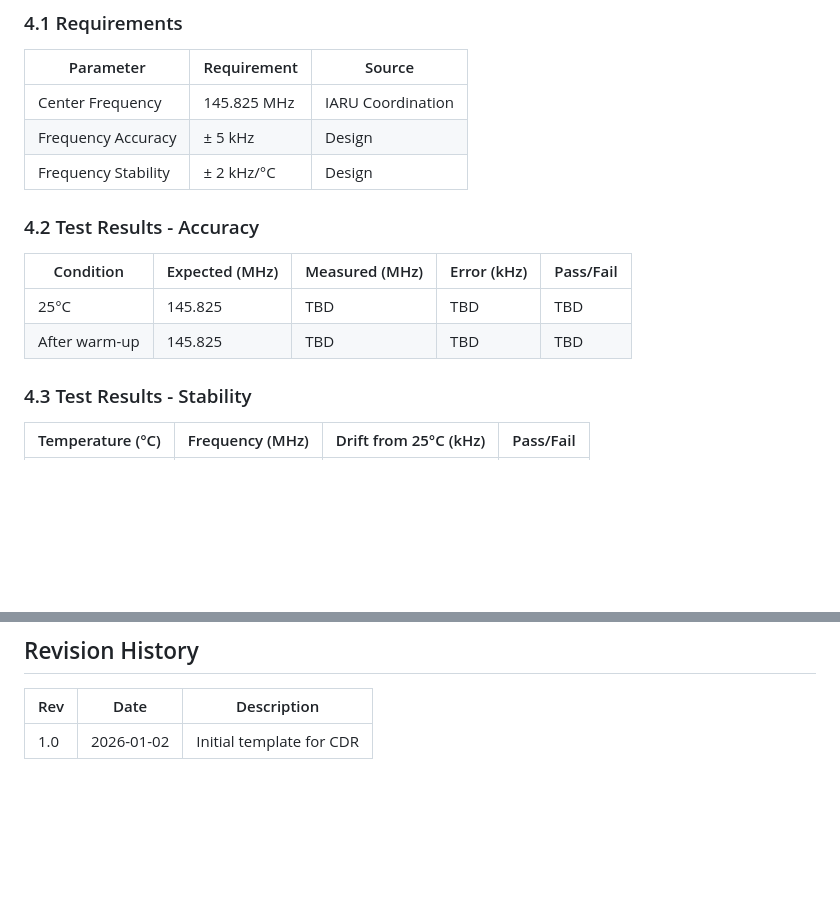
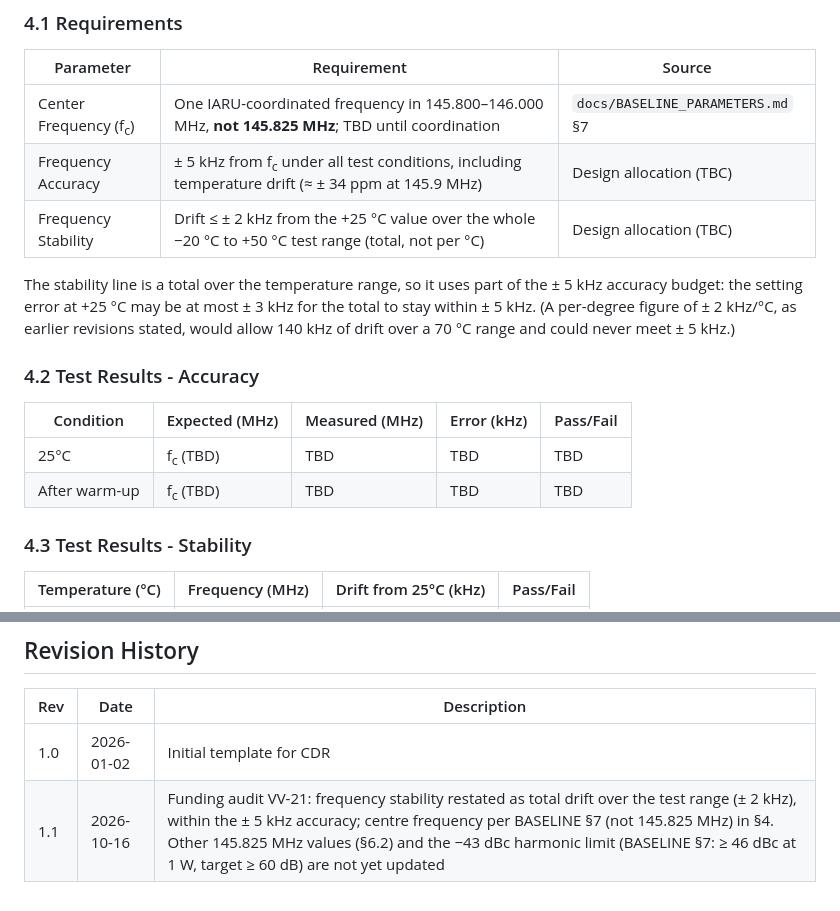
Before and after one commit to cheesejaguar/SMART-QSO, a Markdown page: docs/verification/RF_TEST_RESULTS.md, 2 parts joined by grey strips. GitHub-like rendering; blank space fills up the shorter version.

```diff
--- a/docs/verification/RF_TEST_RESULTS.md
+++ b/docs/verification/RF_TEST_RESULTS.md
@@ -72,16 +72,20 @@ This document records the RF characterization and verification test results for
 
 | Parameter | Requirement | Source |
 |-----------|-------------|--------|
-| Center Frequency | 145.825 MHz | IARU Coordination |
-| Frequency Accuracy | ± 5 kHz | Design |
-| Frequency Stability | ± 2 kHz/°C | Design |
+| Center Frequency (f<sub>c</sub>) | One IARU-coordinated frequency in 145.800–146.000 MHz, **not 145.825 MHz**; TBD until coordination | `docs/BASELINE_PARAMETERS.md` §7 |
+| Frequency Accuracy | ± 5 kHz from f<sub>c</sub> under all test conditions, including temperature drift (≈ ± 34 ppm at 145.9 MHz) | Design allocation (TBC) |
+| Frequency Stability | Drift ≤ ± 2 kHz from the +25 °C value over the whole −20 °C to +50 °C test range (total, not per °C) | Design allocation (TBC) |
+
+The stability line is a total over the temperature range, so it uses part of the ± 5 kHz accuracy budget: the setting
+error at +25 °C may be at most ± 3 kHz for the total to stay within ± 5 kHz. (A per-degree figure of ± 2 kHz/°C, as
+earlier revisions stated, would allow 140 kHz of drift over a 70 °C range and could never meet ± 5 kHz.)
 
 ### 4.2 Test Results - Accuracy
 
 | Condition | Expected (MHz) | Measured (MHz) | Error (kHz) | Pass/Fail |
 |-----------|----------------|----------------|-------------|-----------|
-| 25°C | 145.825 | TBD | TBD | TBD |
-| After warm-up | 145.825 | TBD | TBD | TBD |
+| 25°C | f<sub>c</sub> (TBD) | TBD | TBD | TBD |
+| After warm-up | f<sub>c</sub> (TBD) | TBD | TBD | TBD |
 
 ### 4.3 Test Results - Stability
 
@@ -252,3 +256,4 @@ This document records the RF characterization and verification test results for
 | Rev | Date | Description |
 |-----|------|-------------|
 | 1.0 | 2026-01-02 | Initial template for CDR |
+| 1.1 | 2026-10-16 | Funding audit VV-21: frequency stability restated as total drift over the test range (± 2 kHz), within the ± 5 kHz accuracy; centre frequency per BASELINE §7 (not 145.825 MHz) in §4. Other 145.825 MHz values (§6.2) and the −43 dBc harmonic limit (BASELINE §7: ≥ 46 dBc at 1 W, target ≥ 60 dB) are not yet updated |
```
Also changed, not shown: other parts of docs/verification/RF_TEST_RESULTS.md (+2 -2 lines), docs/ORBITAL_ACCESS.md (+1 -1 lines), docs/compliance/LAUNCH_PROVIDER_ICD.md (+9 -8 lines).
